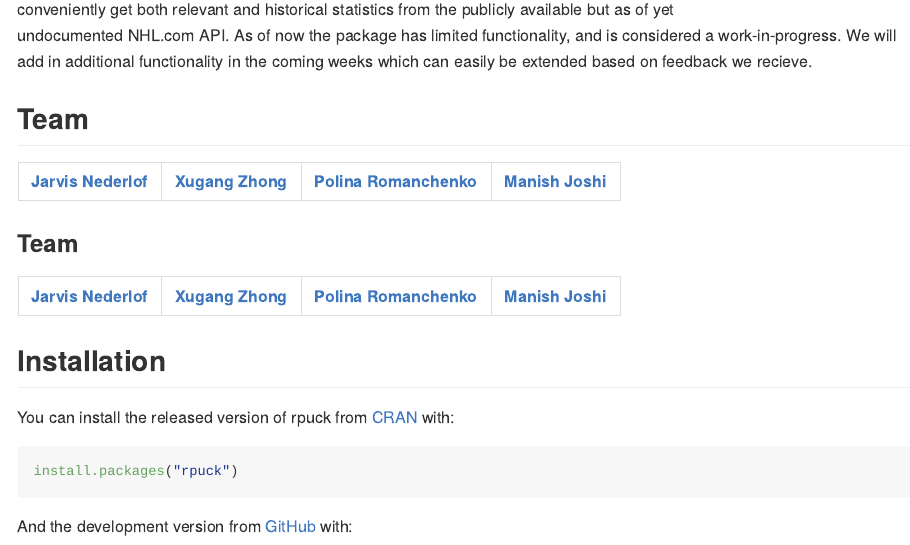
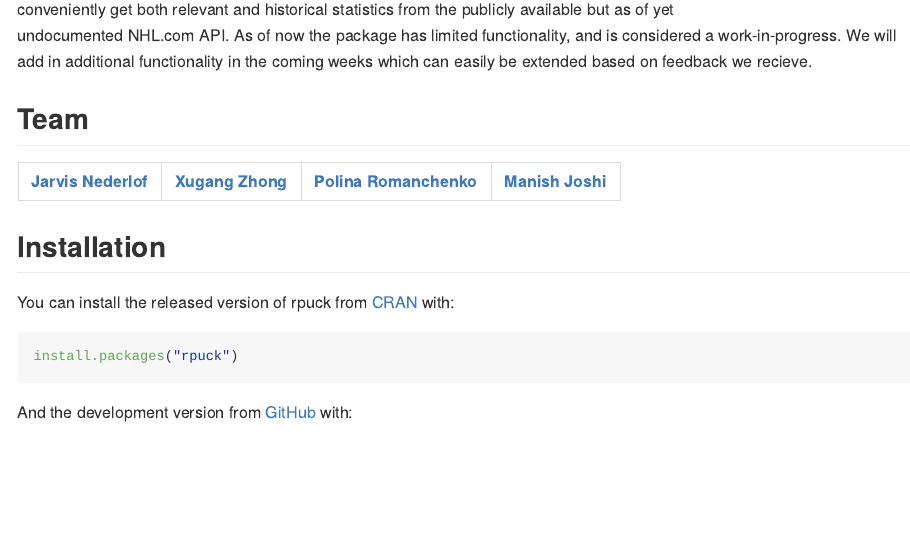
Before and after one commit to UBC-MDS/rpuck, an R Markdown document (README.Rmd): the page in a window 1100 px wide, from 210 px down. The pictures show the output file README.md that the author committed with the source, drawn offline in the style of GitHub.

Commit message:
Minor fix

```diff
--- a/README.Rmd
+++ b/README.Rmd
@@ -23,11 +23,6 @@
 If you were to try and analyze statistics for your favorite hockey team, or try to predict an outcome of the next match you'd probably browse the internet in search of convenient tools to get the data you want from the NHL website. While there are a bunch of NHL API packages available in python, there is limited availability of many R packages. Therefore, the rpuck library is designed to allow users the ability to conveniently get both relevant and historical statistics from the publicly available but as of yet undocumented NHL.com API. As of now the package has limited functionality, and is considered a work-in-progress. We will add in additional functionality in the coming weeks which can easily be extended based on feedback we recieve.
 
 ## Team
-
-| [Jarvis Nederlof](https://github.com/jnederlo) | [Xugang Zhong](https://github.com/chuusan) | [Polina Romanchenko ](https://github.com/PolinaRomanchenko)| [Manish Joshi](https://github.com/ManishPJoshi)|
-|:------------:|:--------------:|:--------------:|:--------------:|
-
-### Team
 
 | [Jarvis Nederlof](https://github.com/jnederlo) | [Xugang Zhong](https://github.com/chuusan) | [Polina Romanchenko ](https://github.com/PolinaRomanchenko)| [Manish Joshi](https://github.com/ManishPJoshi)|
 |:------------:|:--------------:|:--------------:|:--------------:|
```
Also changed, not shown: README.md.
